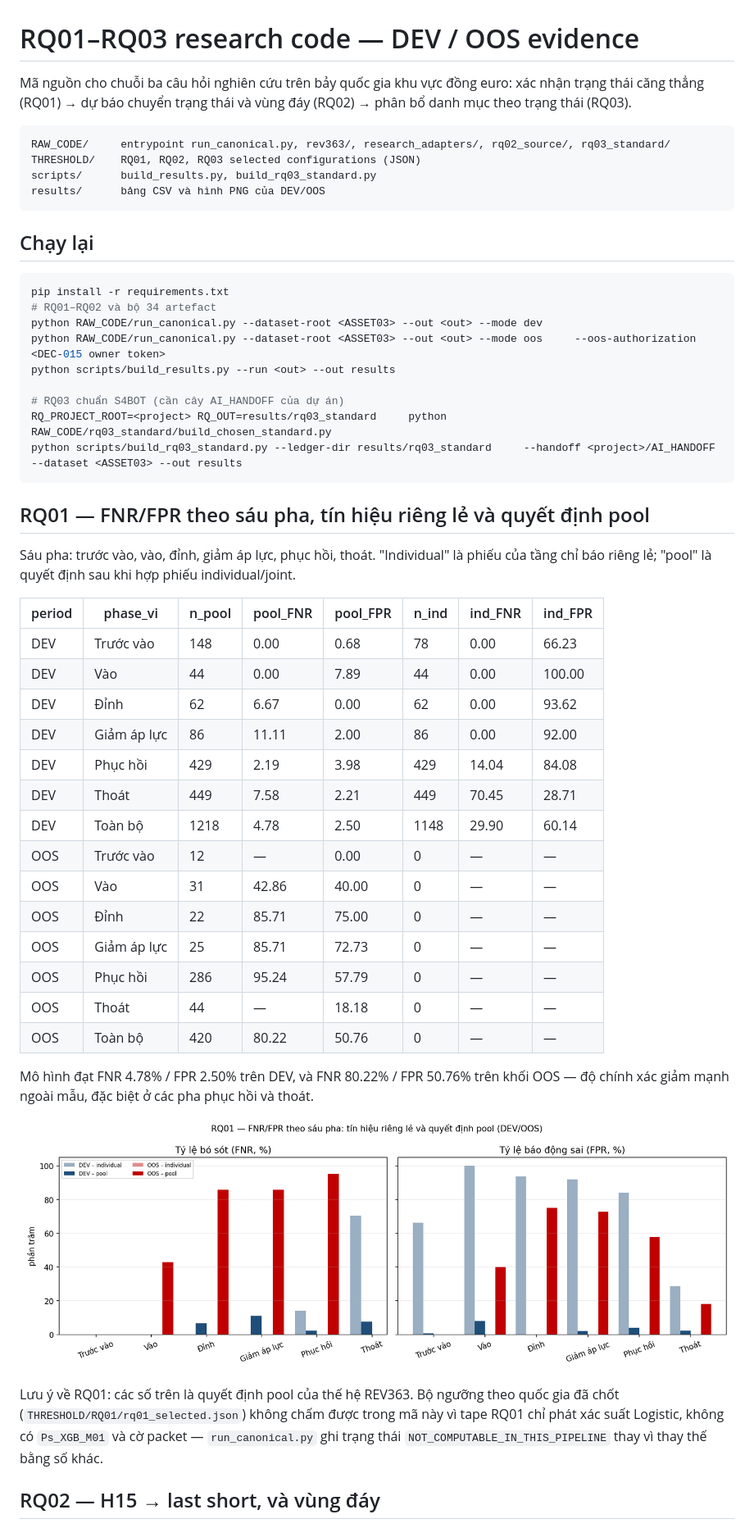
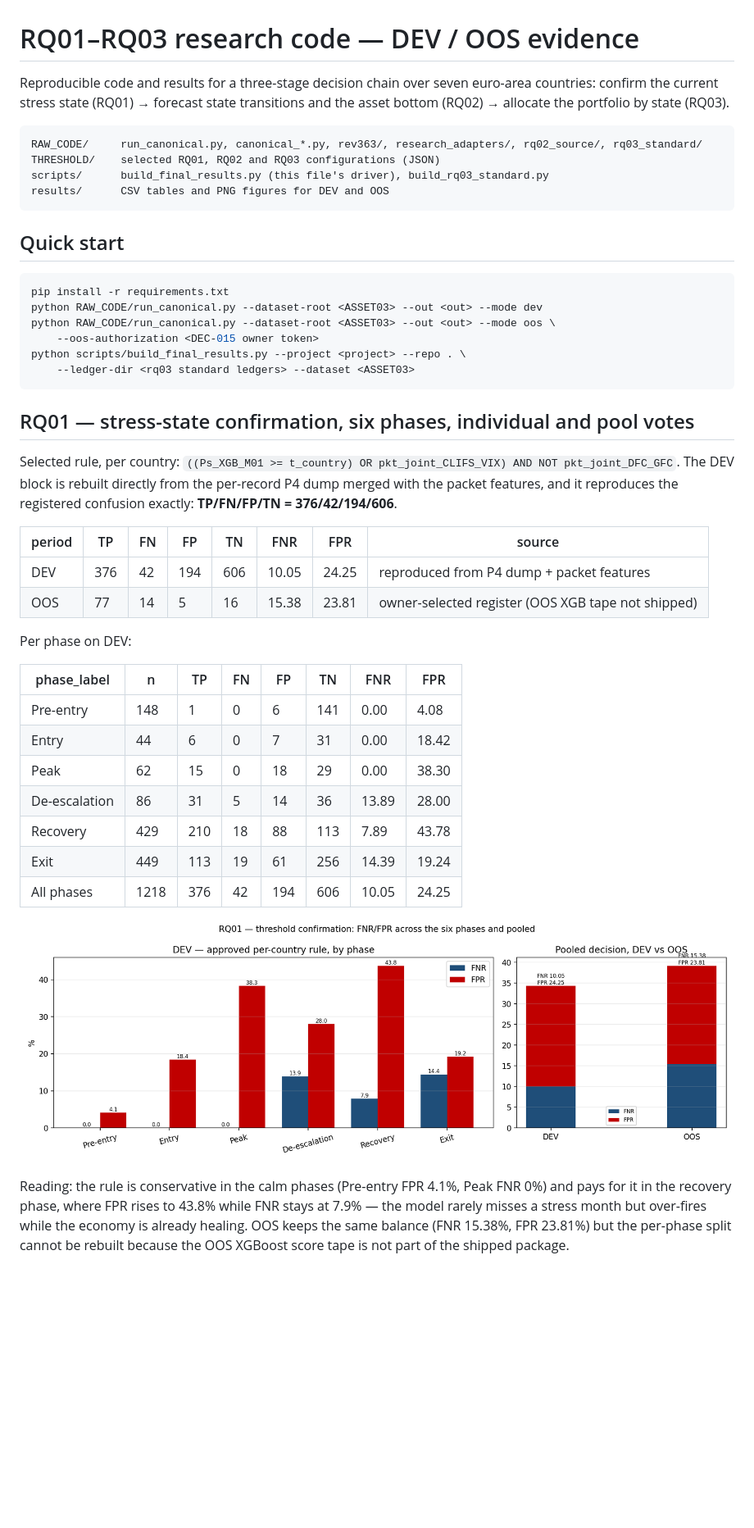
Before and after one commit to LyanMas7/euro-area-stress-regime-allocation, a Markdown page: README.md, the part around the change printed below. Shown: that part at 82% size. Drawn GitHub-style; pictures changed too: results/fig_rq01_fnr_fpr.png (added), results/fig_rq01_phase_pool.png (deleted); blank space fills up the shorter version.

````diff
--- a/README.md
+++ b/README.md
@@ -1,62 +1,55 @@
 # RQ01–RQ03 research code — DEV / OOS evidence
 
-Mã nguồn cho chuỗi ba câu hỏi nghiên cứu trên bảy quốc gia khu vực đồng euro:
-xác nhận trạng thái căng thẳng (RQ01) → dự báo chuyển trạng thái và vùng đáy (RQ02)
-→ phân bổ danh mục theo trạng thái (RQ03).
+Reproducible code and results for a three-stage decision chain over seven euro-area countries:
+confirm the current stress state (RQ01) → forecast state transitions and the asset bottom (RQ02)
+→ allocate the portfolio by state (RQ03).
 
 ```
-RAW_CODE/     entrypoint run_canonical.py, rev363/, research_adapters/, rq02_source/, rq03_standard/
-THRESHOLD/    RQ01, RQ02, RQ03 selected configurations (JSON)
-scripts/      build_results.py, build_rq03_standard.py
-results/      bảng CSV và hình PNG của DEV/OOS
+RAW_CODE/     run_canonical.py, canonical_*.py, rev363/, research_adapters/, rq02_source/, rq03_standard/
+THRESHOLD/    selected RQ01, RQ02 and RQ03 configurations (JSON)
+scripts/      build_final_results.py (this file's driver), build_rq03_standard.py
+results/      CSV tables and PNG figures for DEV and OOS
 ```
 
-## Chạy lại
+## Quick start
 
 ```bash
 pip install -r requirements.txt
-# RQ01–RQ02 và bộ 34 artefact
 python RAW_CODE/run_canonical.py --dataset-root <ASSET03> --out <out> --mode dev
-python RAW_CODE/run_canonical.py --dataset-root <ASSET03> --out <out> --mode oos     --oos-authorization <DEC-015 owner token>
-python scripts/build_results.py --run <out> --out results
-
-# RQ03 chuẩn S4BOT (cần cây AI_HANDOFF của dự án)
-RQ_PROJECT_ROOT=<project> RQ_OUT=results/rq03_standard     python RAW_CODE/rq03_standard/build_chosen_standard.py
-python scripts/build_rq03_standard.py --ledger-dir results/rq03_standard     --handoff <project>/AI_HANDOFF --dataset <ASSET03> --out results
+python RAW_CODE/run_canonical.py --dataset-root <ASSET03> --out <out> --mode oos \
+    --oos-authorization <DEC-015 owner token>
+python scripts/build_final_results.py --project <project> --repo . \
+    --ledger-dir <rq03 standard ledgers> --dataset <ASSET03>
 ```
 
-## RQ01 — FNR/FPR theo sáu pha, tín hiệu riêng lẻ và quyết định pool
+## RQ01 — stress-state confirmation, six phases, individual and pool votes
 
-Sáu pha: trước vào, vào, đỉnh, giảm áp lực, phục hồi, thoát. "Individual" là phiếu của tầng
-chỉ báo riêng lẻ; "pool" là quyết định sau khi hợp phiếu individual/joint.
+Selected rule, per country: `((Ps_XGB_M01 >= t_country) OR pkt_joint_CLIFS_VIX) AND NOT pkt_joint_DFC_GFC`.
+The DEV block is rebuilt directly from the per-record P4 dump merged with the packet features,
+and it reproduces the registered confusion exactly: **TP/FN/FP/TN = 376/42/194/606**.
 
-| period | phase_vi | n_pool | pool_FNR | pool_FPR | n_ind | ind_FNR | ind_FPR |
+| period | TP | FN | FP | TN | FNR | FPR | source |
 |---|---|---|---|---|---|---|---|
-| DEV | Trước vào | 148 | 0.00 | 0.68 | 78 | 0.00 | 66.23 |
-| DEV | Vào | 44 | 0.00 | 7.89 | 44 | 0.00 | 100.00 |
-| DEV | Đỉnh | 62 | 6.67 | 0.00 | 62 | 0.00 | 93.62 |
-| DEV | Giảm áp lực | 86 | 11.11 | 2.00 | 86 | 0.00 | 92.00 |
-| DEV | Phục hồi | 429 | 2.19 | 3.98 | 429 | 14.04 | 84.08 |
-| DEV | Thoát | 449 | 7.58 | 2.21 | 449 | 70.45 | 28.71 |
-| DEV | Toàn bộ | 1218 | 4.78 | 2.50 | 1148 | 29.90 | 60.14 |
-| OOS | Trước vào | 12 | — | 0.00 | 0 | — | — |
-| OOS | Vào | 31 | 42.86 | 40.00 | 0 | — | — |
-| OOS | Đỉnh | 22 | 85.71 | 75.00 | 0 | — | — |
-| OOS | Giảm áp lực | 25 | 85.71 | 72.73 | 0 | — | — |
-| OOS | Phục hồi | 286 | 95.24 | 57.79 | 0 | — | — |
-| OOS | Thoát | 44 | — | 18.18 | 0 | — | — |
-| OOS | Toàn bộ | 420 | 80.22 | 50.76 | 0 | — | — |
+| DEV | 376 | 42 | 194 | 606 | 10.05 | 24.25 | reproduced from P4 dump + packet features |
+| OOS | 77 | 14 | 5 | 16 | 15.38 | 23.81 | owner-selected register (OOS XGB tape not shipped) |
 
-Mô hình đạt FNR 4.78% / FPR 2.50% trên DEV,
-và FNR 80.22% / FPR 50.76% trên khối OOS —
-độ chính xác giảm mạnh ngoài mẫu, đặc biệt ở các pha phục hồi và thoát.
+Per phase on DEV:
 
-![RQ01](results/fig_rq01_phase_pool.png)
+| phase_label | n | TP | FN | FP | TN | FNR | FPR |
+|---|---|---|---|---|---|---|---|
+| Pre-entry | 148 | 1 | 0 | 6 | 141 | 0.00 | 4.08 |
+| Entry | 44 | 6 | 0 | 7 | 31 | 0.00 | 18.42 |
+| Peak | 62 | 15 | 0 | 18 | 29 | 0.00 | 38.30 |
+| De-escalation | 86 | 31 | 5 | 14 | 36 | 13.89 | 28.00 |
+| Recovery | 429 | 210 | 18 | 88 | 113 | 7.89 | 43.78 |
+| Exit | 449 | 113 | 19 | 61 | 256 | 14.39 | 19.24 |
+| All phases | 1218 | 376 | 42 | 194 | 606 | 10.05 | 24.25 |
 
-Lưu ý về RQ01: các số trên là quyết định pool của thế hệ REV363. Bộ ngưỡng theo quốc gia đã chốt
-(`THRESHOLD/RQ01/rq01_selected.json`) không chấm được trong mã này vì tape RQ01 chỉ phát xác suất
-Logistic, không có `Ps_XGB_M01` và cờ packet — `run_canonical.py` ghi trạng thái
-`NOT_COMPUTABLE_IN_THIS_PIPELINE` thay vì thay thế bằng số khác.
+![RQ01](results/fig_rq01_fnr_fpr.png)
 
-## RQ02 — H15 → last short, và vùng đáy
+Reading: the rule is conservative in the calm phases (Pre-entry FPR 4.1%, Peak FNR 0%) and pays for it
+in the recovery phase, where FPR rises to 43.8% while FNR stays at 7.9% — the model rarely misses a
+stress month but over-fires while the economy is already healing. OOS keeps the same balance
+(FNR 15.38%, FPR 23.81%) but the per-phase split cannot be rebuilt because the OOS XGBoost score tape
+is not part of the shipped package.
 
````
Also changed, not shown: other parts of README.md (+46 -59 lines), results/fig_rq02_fnr_fpr.png (added), results/fig_rq02_horizon.png (deleted), results/fig_rq03_nav_dev_oos.png, results/fig_rq03_terminal.png, 11 other files.
